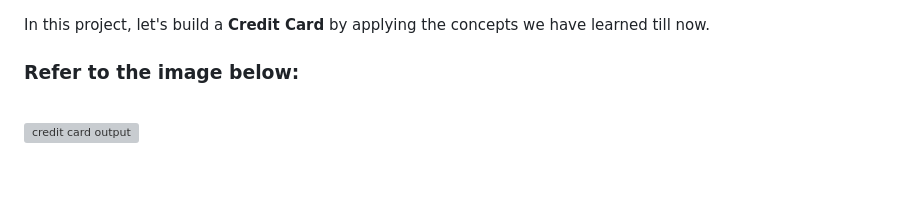
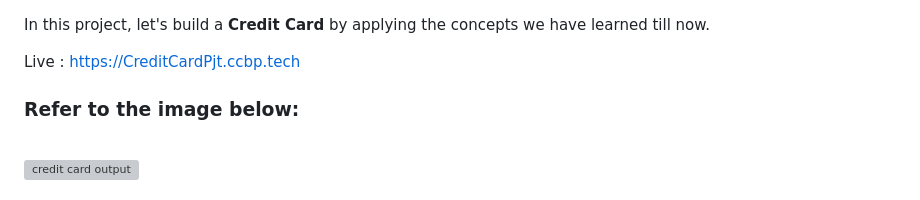
Before and after one commit to saipranav333444/full-stack-development, a Markdown page: frontend/credit-card/README.md, the part around the change. GitHub-like rendering; blank space fills up the shorter version; grey boxes are pictures that could not be loaded.

```diff
--- a/frontend/credit-card/README.md
+++ b/frontend/credit-card/README.md
@@ -1,4 +1,6 @@
 In this project, let's build a **Credit Card** by applying the concepts we have learned till now.
+
+Live : https://CreditCardPjt.ccbp.tech
 
 ### Refer to the image below:
 
```
